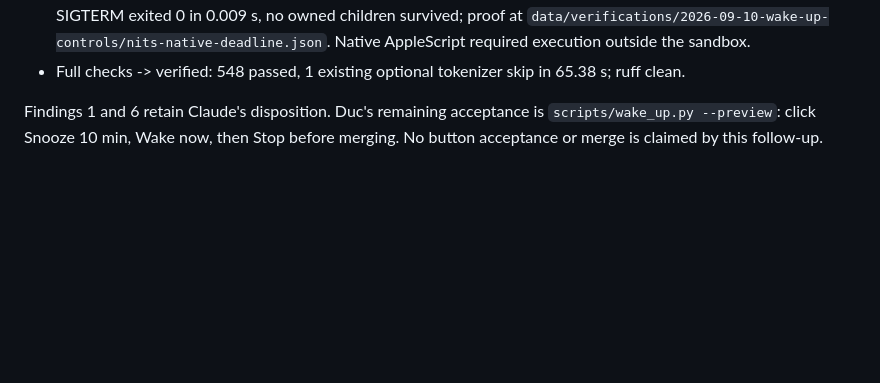
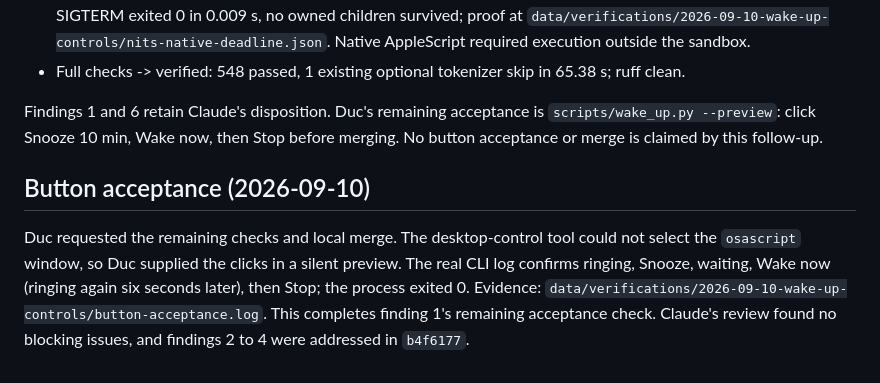
Before and after one commit to minhducvo04/kyra, a Markdown page: docs/plans/2026-09-10-wake-up-controls.md, the part around the change. Rendered like a GitHub page; blank space fills up the shorter version.

Commit message:
Record successful native wake-up button acceptance
Duc confirmed Snooze, Wake now, and Stop worked. Real CLI log records all transitions and exit 0: data/verifications/2026-09-10-wake-up-controls/button-acceptance.log. Source checks remain 548 passed, 1 existing optional tokenizer skip, ruff clean; documentation PII and whitespace checks pass.

Co-Authored-By: Codex <noreply@openai.com>

```diff
--- a/docs/plans/2026-09-10-wake-up-controls.md
+++ b/docs/plans/2026-09-10-wake-up-controls.md
@@ -36,3 +36,13 @@ Reviewed: 94f77f1, 6 findings, 0 blocking.
 Findings 1 and 6 retain Claude's disposition. Duc's remaining acceptance is
 `scripts/wake_up.py --preview`: click Snooze 10 min, Wake now, then Stop before
 merging. No button acceptance or merge is claimed by this follow-up.
+
+## Button acceptance (2026-09-10)
+
+Duc requested the remaining checks and local merge. The desktop-control tool
+could not select the `osascript` window, so Duc supplied the clicks in a silent
+preview. The real CLI log confirms ringing, Snooze, waiting, Wake now (ringing
+again six seconds later), then Stop; the process exited 0. Evidence:
+`data/verifications/2026-09-10-wake-up-controls/button-acceptance.log`.
+This completes finding 1's remaining acceptance check. Claude's review found
+no blocking issues, and findings 2 to 4 were addressed in `b4f6177`.
```
Also changed, not shown: docs/log/verification-history.md (+2 -0 lines), docs/log/voice.md (+2 -0 lines).
